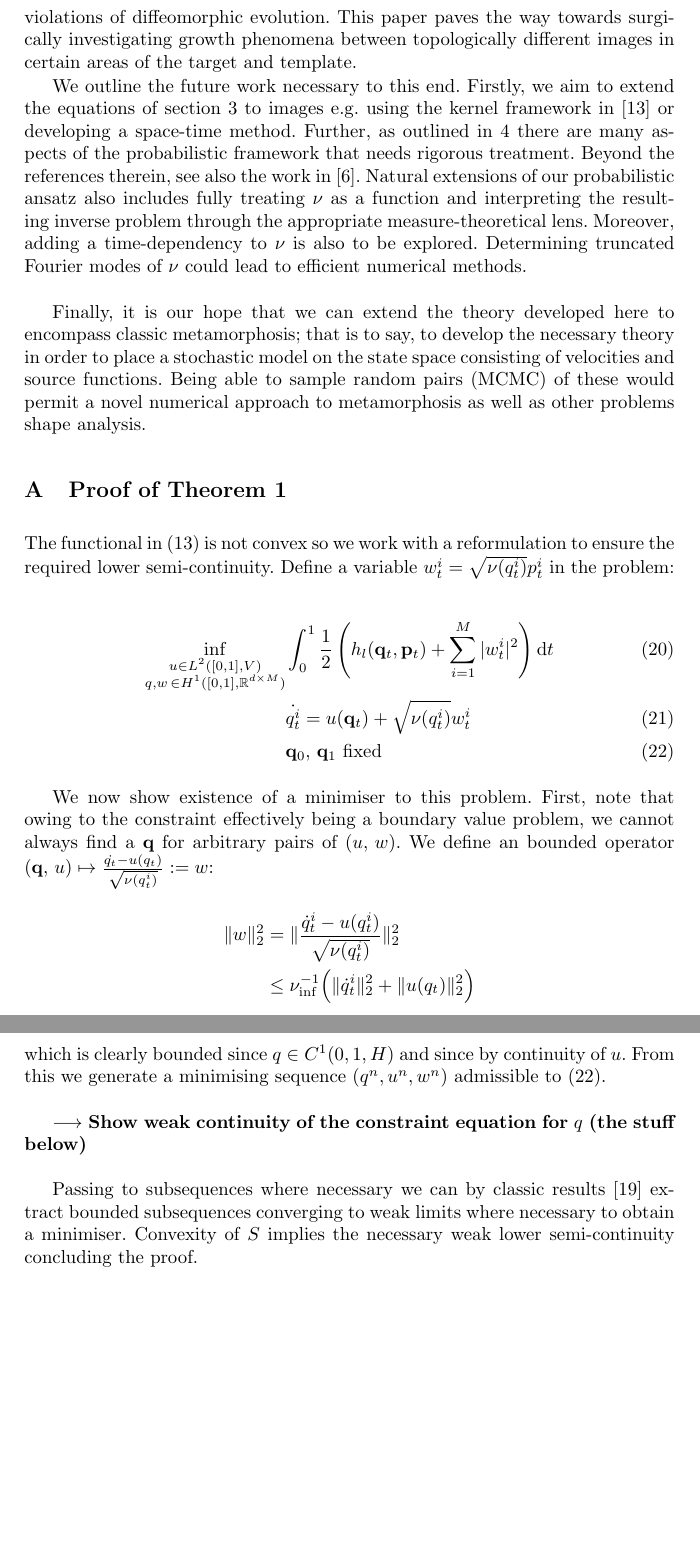
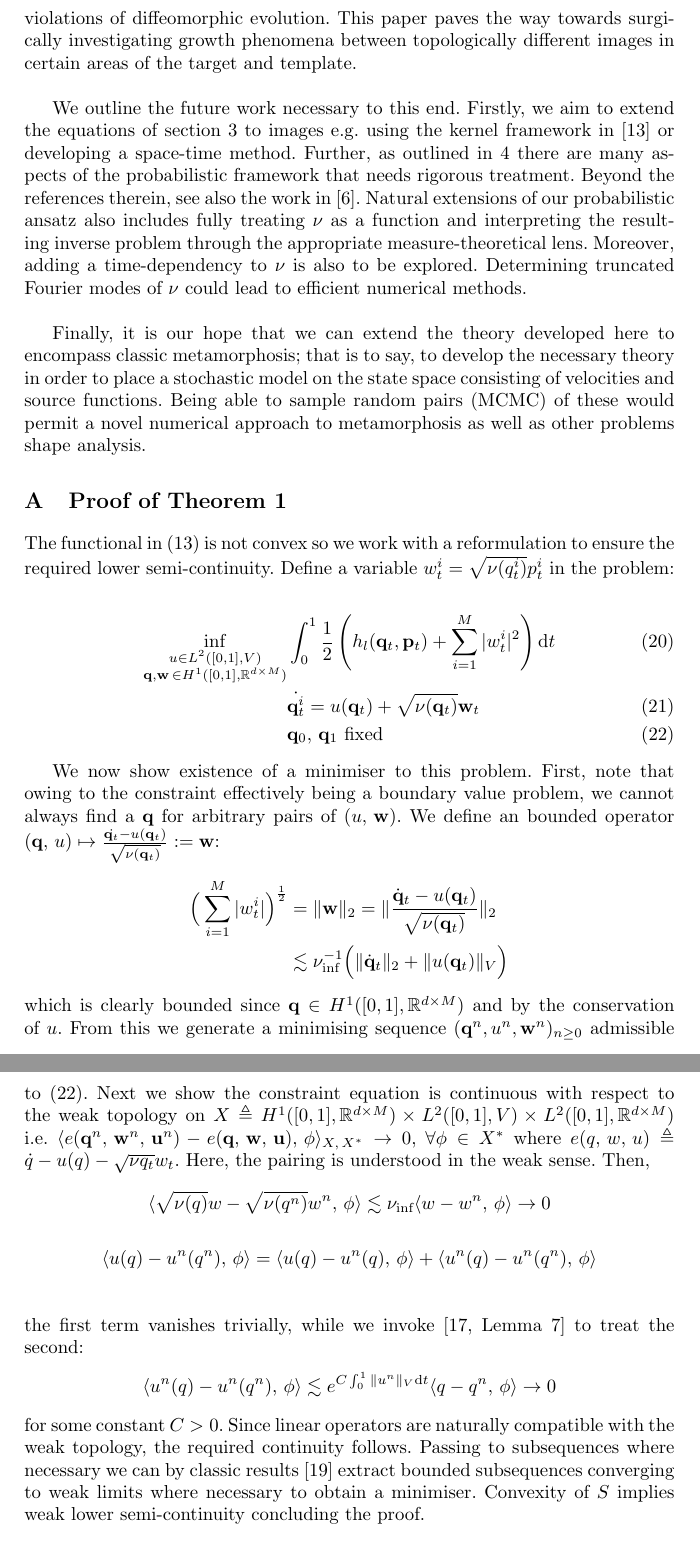
Before and after one commit to andreasbock/selective_metamorphosis, a LaTeX thesis (tex/select_mm.tex): two parts of pages 10 and 11 of 12, joined at a grey line, cut so that both start at the same text, the shorter picture padded with empty space. Compiled offline with pdfLaTeX.

Commit message:
proof appendix WIP, details later

```diff
--- a/tex/select_mm.tex
+++ b/tex/select_mm.tex
@@ -545,7 +545,7 @@ LDDMM and metamorphosis and could provide a first-order exploratory tool for
 physicians to see if the development of a biological feature stems from a few
 violations of diffeomorphic evolution. This paper paves the way towards
 surgically investigating growth phenomena between topologically different images
-in certain areas of the target and template.
+in certain areas of the target and template.\\
 
 We outline the future work necessary to this end. Firstly, we aim to extend the
 equations of section \ref{sec:select_mm} to images e.g. using the kernel
@@ -600,37 +600,50 @@ reformulation to ensure the required lower semi-continuity. Define a
 variable $w^i_t = \sqrt{\nu(q_t^i)} p^i_t$ in the problem:
 
 \begin{align}
-\inf_{\substack{u \in L^2([0,1],V)\\ q, w\, \in H^1([0,1],\RdM)}}
-    & \int_0^1\half\left (h_l(\mathbf q_t,\mathbf p_t)  +\sum_{i=1}^M |w_t^i|^2\right )\diff{t}\\
-    & \dot{q_t^i} = u(\mathbf q_t) + \sqrt{\nu(q_t^i)} w^i_t\\
+\inf_{\substack{u \in L^2([0,1],V)\\ \mathbf q, \mathbf w\, \in H^1([0,1],\RdM)}}
+    & \int_0^1\half\left (h_l(\mathbf q_t,\mathbf p_t) + \sum_{i=1}^M |w_t^i|^2\right )\diff{t}\\
+    & \dot{\mathbf q_t^i} = u(\mathbf q_t) + \sqrt{\nu(\mathbf q_t)} \mathbf w_t\\
     & \mathbf q_0,\,\mathbf q_1\text{ fixed}
   \label{pbl:reformulation}
 \end{align}
 
 We now show existence of a minimiser to this problem. First, note that owing to
 the constraint effectively being a boundary value problem, we cannot always find
-a $\mathbf q$ for arbitrary pairs of $(u,\,w)$. We define an bounded operator
-$(\mathbf q,\, u)\mapsto \frac{\dot{q_t} - u(q_t)}{\sqrt{\nu(q_t^i)}} := w$:
+a $\mathbf q$ for arbitrary pairs of $(u,\,\mathbf w)$. We define an bounded operator
+$(\mathbf q,\, u)\mapsto \frac{\dot{\mathbf q_t} - u(\mathbf q_t)}{\sqrt{\nu(\mathbf q_t)}} := \mathbf w$:
 \begin{align*}
-\ltwonorm{w}^2 & = \ltwonorm{\frac{\dot{q}_t^i - u(q_t^i)}{\sqrt{\nu(q_t^i)}}}^2\\
-& \leq \nuinf^{-1}\Big(\ltwonorm{\dot{q}_t^i}^2 + \ltwonorm{u(q_t)}^2\Big)\\
+\Big(\sum_{i=1}^M |w_t^i|\Big)^{\frac 12} & = \ltwonorm{\mathbf w} =
+\ltwonorm{\frac{\dot{\mathbf q}_t - u(\mathbf q_t)}{\sqrt{\nu(\mathbf q_t)}}}\\
+& \lesssim \nuinf^{-1}\Big(\ltwonorm{\dot{\mathbf q}_t} + \vnorm{u(\mathbf
+q_t)}\Big)
 \end{align*}
-which is clearly bounded since $q\in C^1(0,1,H)$ and since by continuity of $u$.
-From this we generate a minimising sequence $(q^n, u^n, w^n)$ admissible to
-\eqref{pbl:reformulation}.\\
-
-\textbf{$\longrightarrow$ Show weak continuity of the constraint equation for
-$q$ (the stuff below)}\\
-
-Passing to subsequences where necessary we can by classic results
-\cite{younes2010shapes} extract bounded subsequences converging to weak limits
-where necessary to obtain a minimiser. Convexity of $S$ implies the necessary
+which is clearly bounded since $\mathbf q\in H^1([0,1],\RdM)$ and by the
+conservation of $u$. From this we generate a minimising sequence $(\mathbf q^n,
+u^n, \mathbf w^n)_{n\geq 0}$ admissible to \eqref{pbl:reformulation}. Next we
+show the constraint equation is continuous with respect to the weak topology
+on $X\triangleq H^1([0,1],\RdM)\times L^2([0,1],V)\times L^2([0,1],\RdM)$
+i.e. $\langle e(\mathbf q^n,\,\mathbf w^n,\,\mathbf u^n)-e(\mathbf q,\,\mathbf
+w,\,\mathbf u),\,\phi\rangle_{X,\,X^*}\rightarrow 0$, $\forall \phi\in X^*$
+where $e(q,\,w,\,u) \triangleq \dot{q} - u(q) - \sqrt{\nu{q_t}}w_t$. Here, the
+pairing is understood in the weak sense. Then,
+\begin{align*}
+\langle\sqrt{\nu(q)}w - \sqrt{\nu(q^n)}w^n,\,\phi\rangle \lesssim \nuinf\langle
+w - w^n,\,\phi\rangle \rightarrow 0
+\end{align*}
+\begin{align*}
+\langle u(q)-u^n(q^n),\,\phi\rangle & = \langle u(q)- u^n(q),\,\phi\rangle + \langle u^n(q)-u^n(q^n),\,\phi\rangle\\
+\end{align*}
+the first term vanishes trivially, while we invoke \cite[Lemma 7]{trouve2005local}
+to treat the second:
+\begin{align*}
+\langle u^n(q)-u^n(q^n),\,\phi\rangle \lesssim e^{C\int_0^1\vnorm{u^n}\diff{t}}\langle q-q^n,\,\phi\rangle \rightarrow 0
+\end{align*}
+for some constant $C>0$.
+Since linear operators are naturally compatible with the weak topology, the
+required continuity follows.  Passing to subsequences where necessary we can by
+classic results \cite{younes2010shapes} extract bounded subsequences converging
+to weak limits where necessary to obtain a minimiser. Convexity of $S$ implies
 weak lower semi-continuity concluding the proof.
-
-%\begin{theorem}[Optimality Conditions]
-%There exists a unique (? )solution $u, q, z$ to this system.
-%This will give more conditions on $\nu$, like $\nu(x) \in C^{1}(\mathbb R^2)$.
-%\end{theorem}
 
 \iffalse
 \section{Well-posedness of the equation of motion}
```
Also changed, not shown: tex/select_mm.tex (4 more changed lines).
